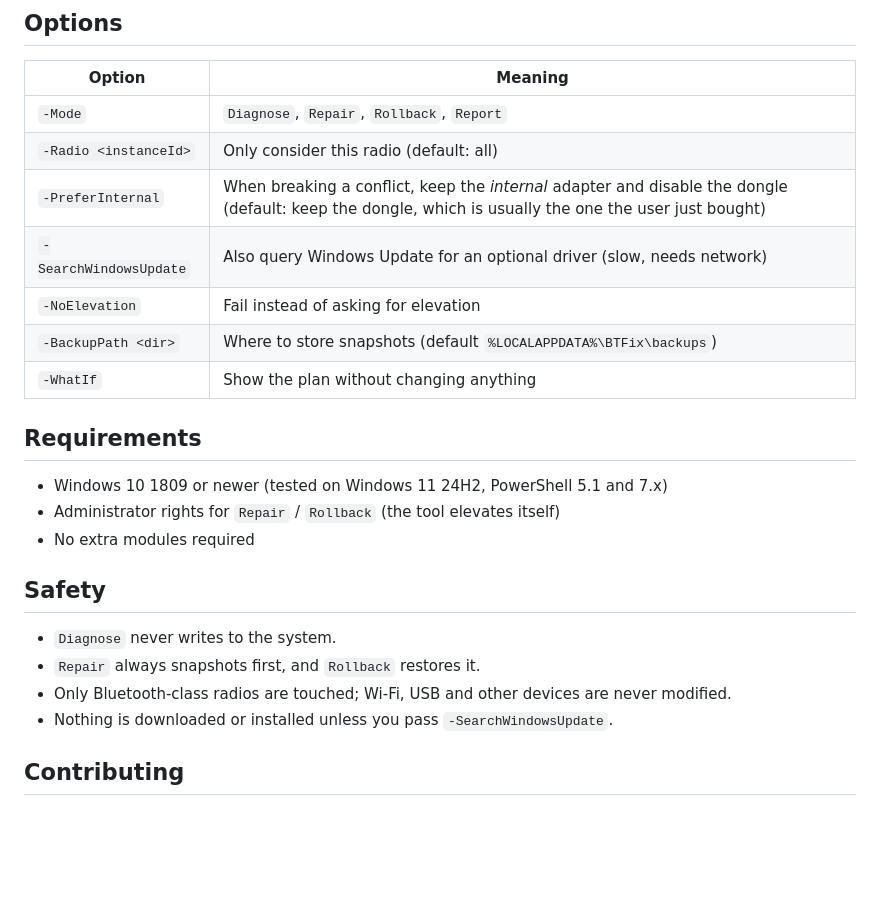
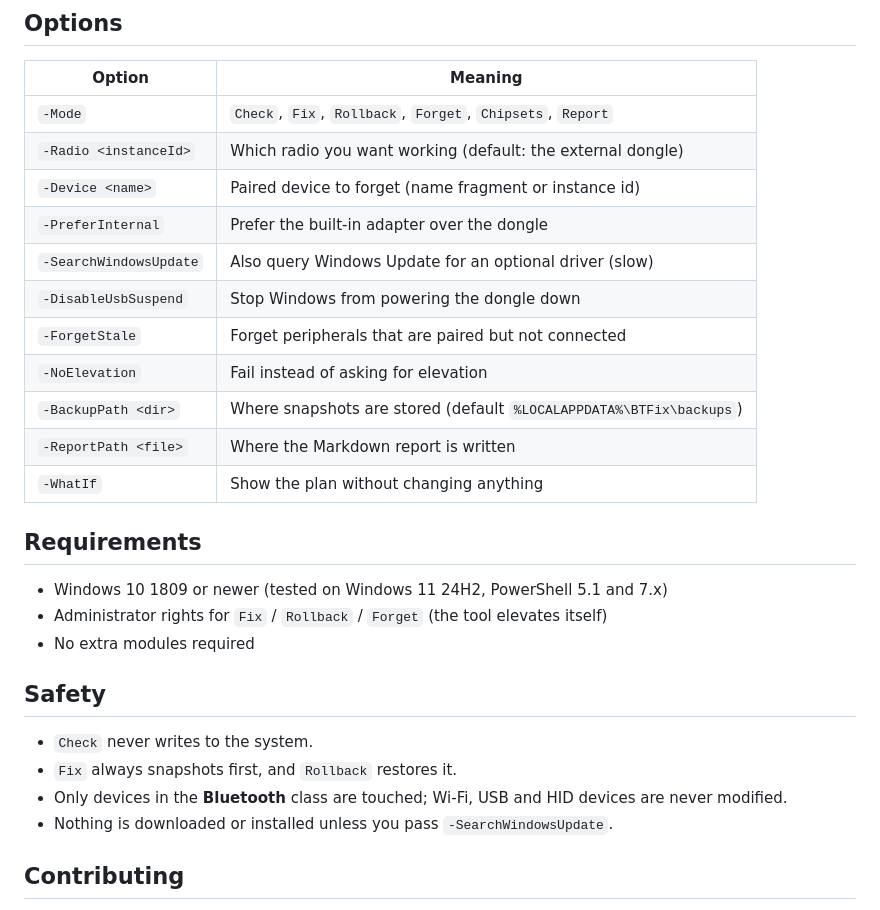
Before and after one commit to Saman-ghorayshi/bluetooth-dongle-fix, a Markdown page: README.md, the part around one of its changes. GitHub-like rendering; blank space fills up the shorter version.

```diff
--- a/README.md
+++ b/README.md
@@ -53,26 +70,30 @@ Every step is logged to `%LOCALAPPDATA%\BTFix\logs\`.
 
 | Option | Meaning |
 | --- | --- |
-| `-Mode` | `Diagnose`, `Repair`, `Rollback`, `Report` |
-| `-Radio <instanceId>` | Only consider this radio (default: all) |
-| `-PreferInternal` | When breaking a conflict, keep the *internal* adapter and disable the dongle (default: keep the dongle, which is usually the one the user just bought) |
-| `-SearchWindowsUpdate` | Also query Windows Update for an optional driver (slow, needs network) |
+| `-Mode` | `Check`, `Fix`, `Rollback`, `Forget`, `Chipsets`, `Report` |
+| `-Radio <instanceId>` | Which radio you want working (default: the external dongle) |
+| `-Device <name>` | Paired device to forget (name fragment or instance id) |
+| `-PreferInternal` | Prefer the built-in adapter over the dongle |
+| `-SearchWindowsUpdate` | Also query Windows Update for an optional driver (slow) |
+| `-DisableUsbSuspend` | Stop Windows from powering the dongle down |
+| `-ForgetStale` | Forget peripherals that are paired but not connected |
 | `-NoElevation` | Fail instead of asking for elevation |
-| `-BackupPath <dir>` | Where to store snapshots (default `%LOCALAPPDATA%\BTFix\backups`) |
+| `-BackupPath <dir>` | Where snapshots are stored (default `%LOCALAPPDATA%\BTFix\backups`) |
+| `-ReportPath <file>` | Where the Markdown report is written |
 | `-WhatIf` | Show the plan without changing anything |
 
 ## Requirements
 
 - Windows 10 1809 or newer (tested on Windows 11 24H2, PowerShell 5.1 and 7.x)
-- Administrator rights for `Repair` / `Rollback` (the tool elevates itself)
+- Administrator rights for `Fix` / `Rollback` / `Forget` (the tool elevates itself)
 - No extra modules required
 
 ## Safety
 
-* `Diagnose` never writes to the system.
-* `Repair` always snapshots first, and `Rollback` restores it.
-* Only Bluetooth-class radios are touched; Wi-Fi, USB and other devices are
-  never modified.
+* `Check` never writes to the system.
+* `Fix` always snapshots first, and `Rollback` restores it.
+* Only devices in the **Bluetooth** class are touched; Wi-Fi, USB and HID
+  devices are never modified.
 * Nothing is downloaded or installed unless you pass `-SearchWindowsUpdate`.
 
 ## Contributing
```
Also changed, not shown: other parts of README.md (+41 -24 lines), docs/troubleshooting.md (+40 -26 lines).
